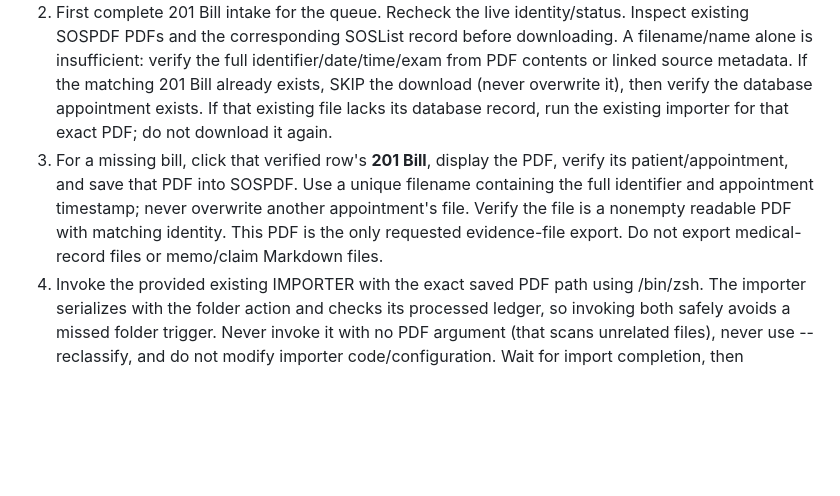
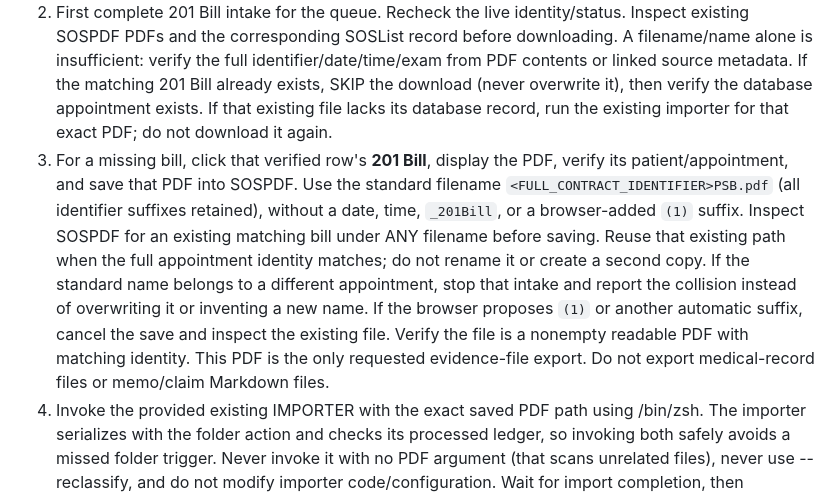
Before and after one commit to shiroys-maker/soslist, a Markdown page: local/evidence-review/workflow.md, the part around the change. GitHub-like rendering; blank space fills up the shorter version.

Commit message:
Use standard PSB filenames for 201 Bill acquisition

```diff
--- a/local/evidence-review/workflow.md
+++ b/local/evidence-review/workflow.md
@@ -14,7 +14,7 @@ For mode=batch:
 
 1. In Edge Provider Portal reset stale filters and enumerate EVERY accessible appointment whose Appointment Status is exactly Data Entry, across all pages and necessary date ranges. Build a deduplicated queue using full appointment identities, not claimant name. Recheck actual row status, and do not silently restrict to today's/currently visible SOSList records. If coverage is limited, enumerationComplete must be false and outcome must be partial or blocked. If the fully searched queue is empty, return no_records with zero counts; do not create a PDF or mutate any record.
 2. First complete 201 Bill intake for the queue. Recheck the live identity/status. Inspect existing SOSPDF PDFs and the corresponding SOSList record before downloading. A filename/name alone is insufficient: verify the full identifier/date/time/exam from PDF contents or linked source metadata. If the matching 201 Bill already exists, SKIP the download (never overwrite it), then verify the database appointment exists. If that existing file lacks its database record, run the existing importer for that exact PDF; do not download it again.
-3. For a missing bill, click that verified row's **201 Bill**, display the PDF, verify its patient/appointment, and save that PDF into SOSPDF. Use a unique filename containing the full identifier and appointment timestamp; never overwrite another appointment's file. Verify the file is a nonempty readable PDF with matching identity. This PDF is the only requested evidence-file export. Do not export medical-record files or memo/claim Markdown files.
+3. For a missing bill, click that verified row's **201 Bill**, display the PDF, verify its patient/appointment, and save that PDF into SOSPDF. Use the standard filename `<FULL_CONTRACT_IDENTIFIER>PSB.pdf` (all identifier suffixes retained), without a date, time, `_201Bill`, or a browser-added `(1)` suffix. Inspect SOSPDF for an existing matching bill under ANY filename before saving. Reuse that existing path when the full appointment identity matches; do not rename it or create a second copy. If the standard name belongs to a different appointment, stop that intake and report the collision instead of overwriting it or inventing a new name. If the browser proposes `(1)` or another automatic suffix, cancel the save and inspect the existing file. Verify the file is a nonempty readable PDF with matching identity. This PDF is the only requested evidence-file export. Do not export medical-record files or memo/claim Markdown files.
 4. Invoke the provided existing IMPORTER with the exact saved PDF path using /bin/zsh. The importer serializes with the folder action and checks its processed ledger, so invoking both safely avoids a missed folder trigger. Never invoke it with no PDF argument (that scans unrelated files), never use --reclassify, and do not modify importer code/configuration. Wait for import completion, then independently confirm the actual Firestore appointment and that SOSList Local displays it. Importer exit 0 or a save toast alone is not proof. If intake fails, mark that appointment incomplete and continue independent appointments.
 5. After the intake phase, run the current QTC Evidence Review for each ready queue member, in date/time order. Recheck Data Entry immediately before starting each review. Skip appointments whose status changed, with a reason. An authorized SHA Edit transition during its review does not cancel the remaining skill steps. For each record save claimDetail and notes, preserve substantive existing content and unrelated fields, then read back BOTH full values and verify the displayed appointment. Perform assigned referral/SHA steps from the skill and verify their persistence. Do not use the 201 Bill services as a substitute for actual MEP claims/IMOs or Complete-MR evidence.
 
```
